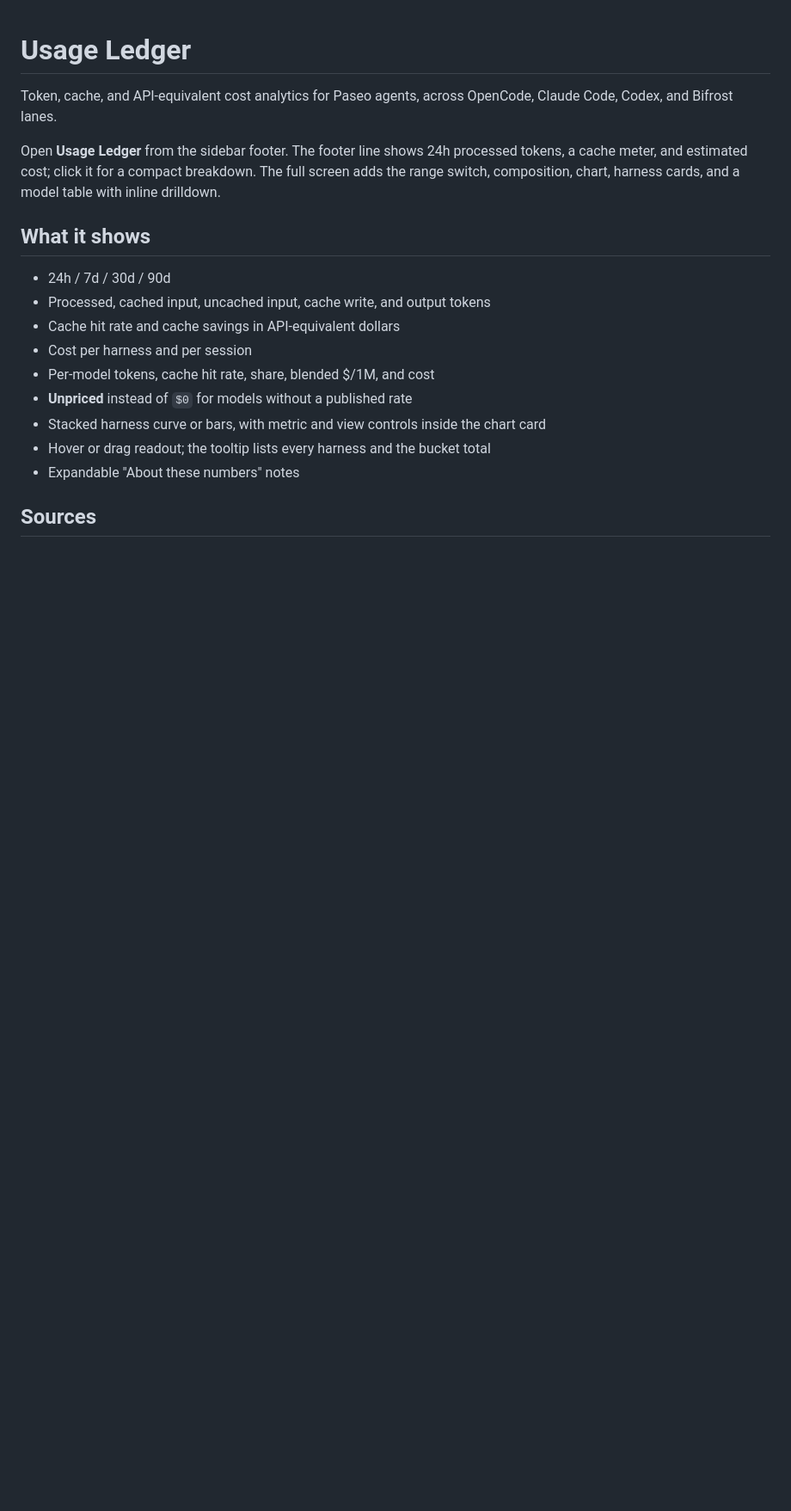
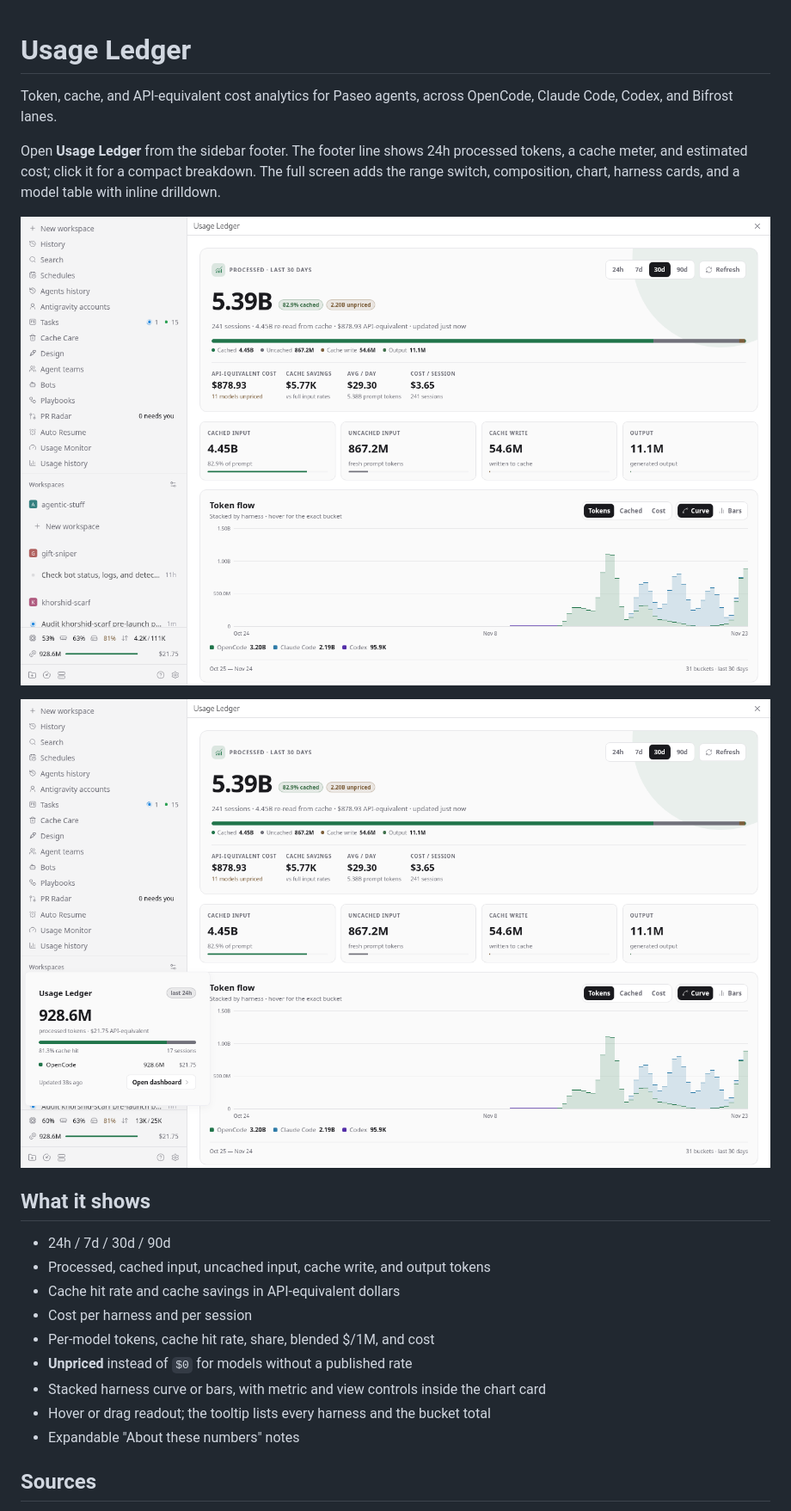
Before and after one commit to sudosz/paseo-usage-ledger, a Markdown page: README.md, the part around the change. Shown at 86% size. GitHub-like rendering; pictures changed too: docs/dashboard.png (added), docs/footer.png (added); blank space fills up the shorter version.

Commit message:
docs: add dashboard and footer screenshots

```diff
--- a/README.md
+++ b/README.md
@@ -3,6 +3,10 @@
 Token, cache, and API-equivalent cost analytics for Paseo agents, across OpenCode, Claude Code, Codex, and Bifrost lanes.
 
 Open **Usage Ledger** from the sidebar footer. The footer line shows 24h processed tokens, a cache meter, and estimated cost; click it for a compact breakdown. The full screen adds the range switch, composition, chart, harness cards, and a model table with inline drilldown.
+
+![Usage Ledger dashboard](docs/dashboard.png)
+
+![Sidebar footer and 24h popover](docs/footer.png)
 
 ## What it shows
 
```
